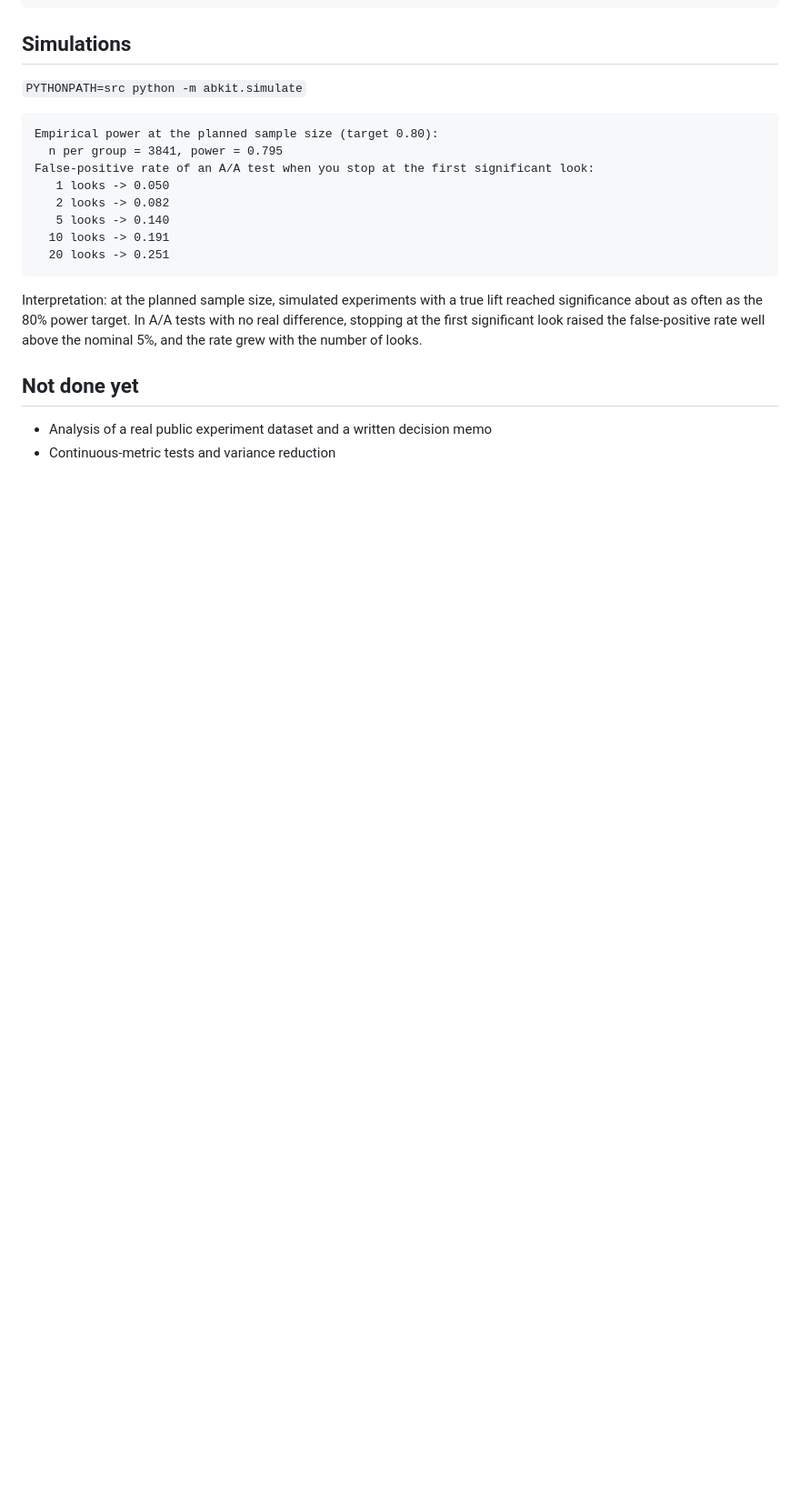
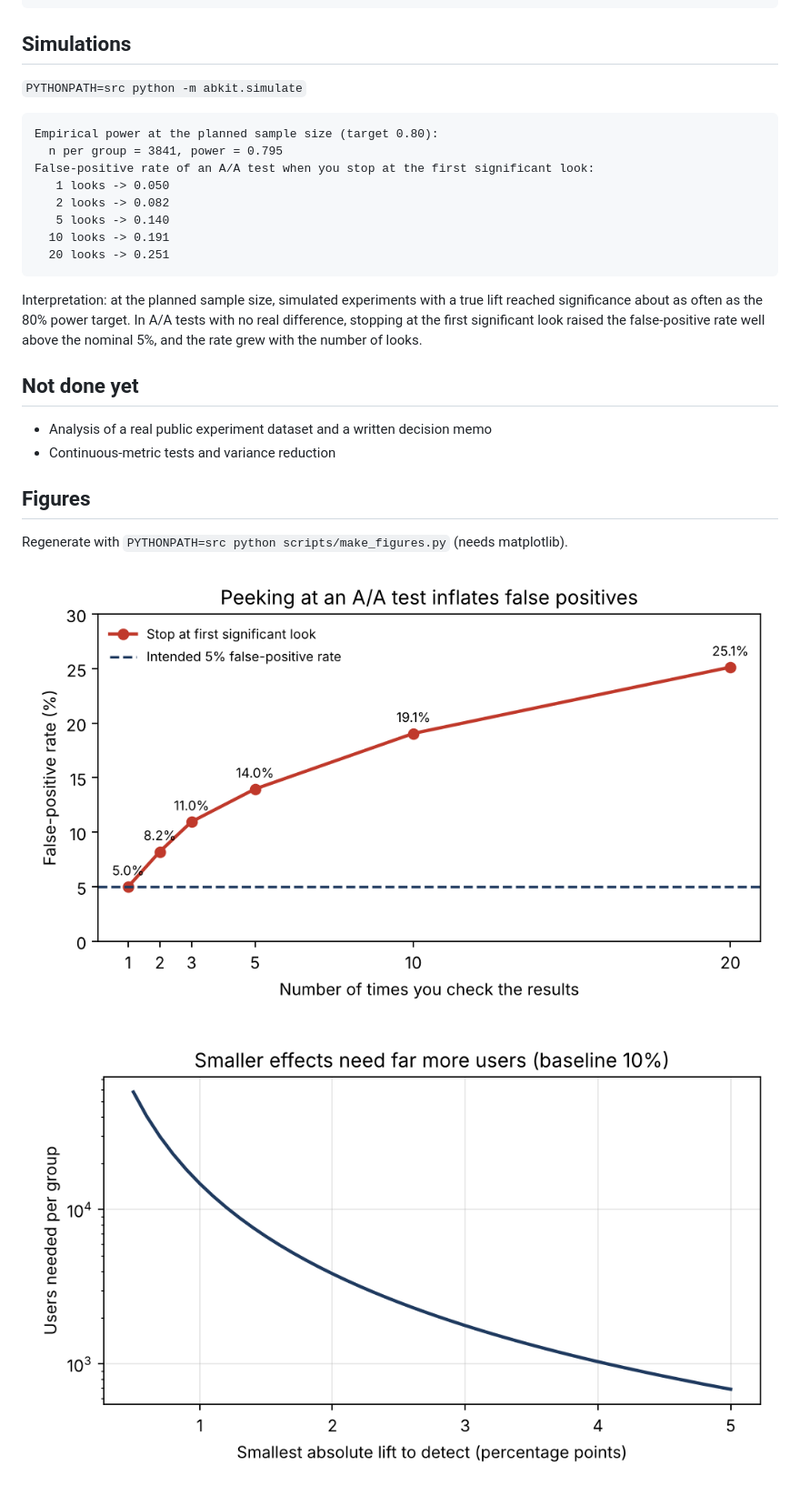
Before and after one commit to SABARISH-R/ab-test-toolkit, a Markdown page: RESULTS.md, the part around the change. Shown at 91% size. GitHub-like rendering; pictures changed too: docs/images/peeking_false_positive_rate.png (added), docs/images/sample_size_vs_effect.png (added); blank space fills up the shorter version.

```diff
--- a/RESULTS.md
+++ b/RESULTS.md
@@ -31,3 +31,10 @@ Interpretation: at the planned sample size, simulated experiments with a true li
 ## Not done yet
 - Analysis of a real public experiment dataset and a written decision memo
 - Continuous-metric tests and variance reduction
+
+## Figures
+Regenerate with `PYTHONPATH=src python scripts/make_figures.py` (needs matplotlib).
+
+![Peeking inflates false positives](docs/images/peeking_false_positive_rate.png)
+
+![Sample size versus effect size](docs/images/sample_size_vs_effect.png)
```
Also changed, not shown: README.md (+6 -0 lines), 1 other file.
